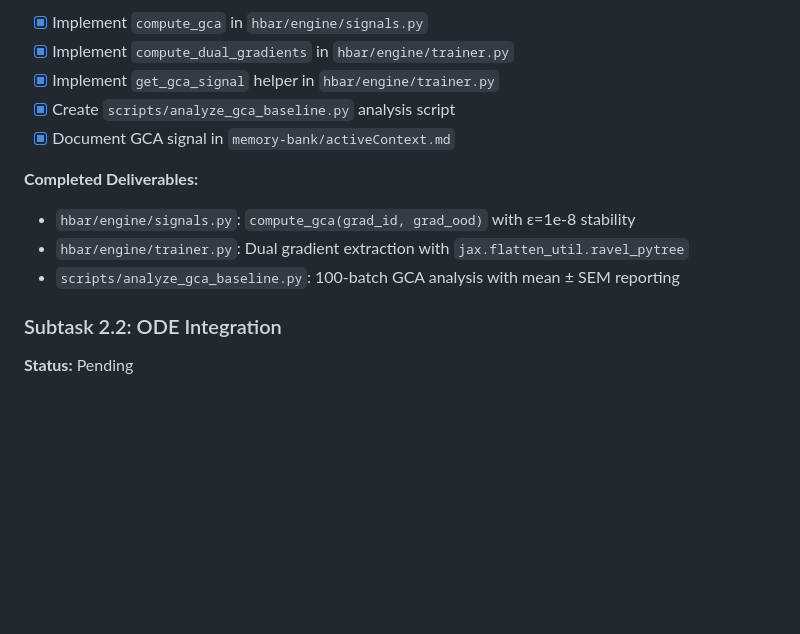
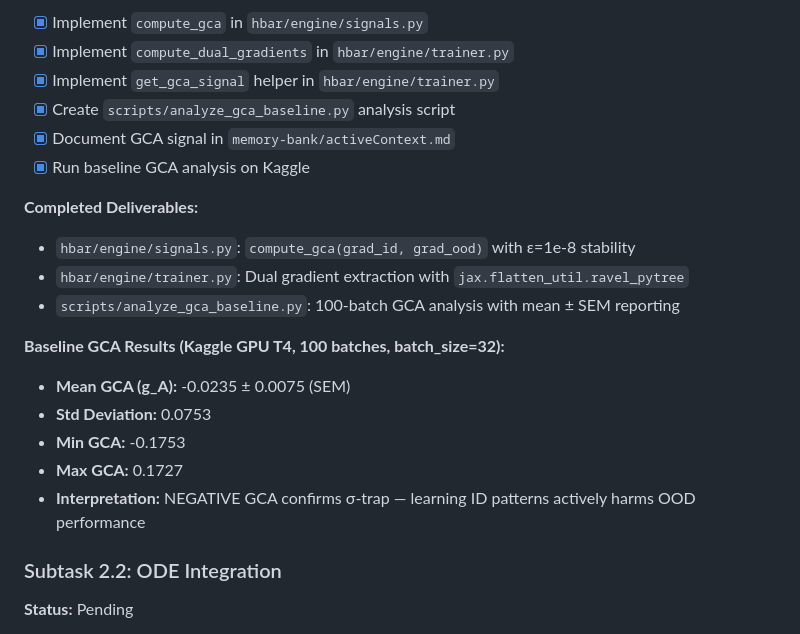
Before and after one commit to basyirin-dev/hbar-symbolic, a Markdown page: memory-bank/progress.md, the part around the change. GitHub-like rendering; blank space fills up the shorter version.

Commit message:
docs: update memory bank with baseline GCA results (g_A = -0.0235)

```diff
--- a/memory-bank/progress.md
+++ b/memory-bank/progress.md
@@ -174,11 +174,19 @@ The baseline confirmed the "Illusion of Mastery" pattern with a clear ~29% gener
 - [x] Implement `get_gca_signal` helper in `hbar/engine/trainer.py`
 - [x] Create `scripts/analyze_gca_baseline.py` analysis script
 - [x] Document GCA signal in `memory-bank/activeContext.md`
+- [x] Run baseline GCA analysis on Kaggle
 
 **Completed Deliverables:**
 - `hbar/engine/signals.py`: `compute_gca(grad_id, grad_ood)` with ε=1e-8 stability
 - `hbar/engine/trainer.py`: Dual gradient extraction with `jax.flatten_util.ravel_pytree`
 - `scripts/analyze_gca_baseline.py`: 100-batch GCA analysis with mean ± SEM reporting
+
+**Baseline GCA Results (Kaggle GPU T4, 100 batches, batch_size=32):**
+- **Mean GCA (g_A):** -0.0235 ± 0.0075 (SEM)
+- **Std Deviation:** 0.0753
+- **Min GCA:** -0.1753
+- **Max GCA:** 0.1727
+- **Interpretation:** NEGATIVE GCA confirms σ-trap — learning ID patterns actively harms OOD performance
 
 ### Subtask 2.2: ODE Integration
 **Status:** Pending
```
Also changed, not shown: memory-bank/activeContext.md (+11 -5 lines).
